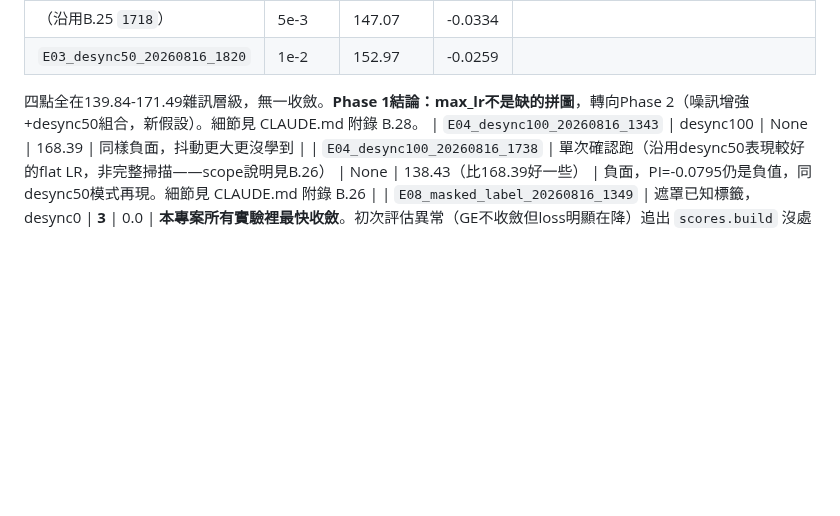
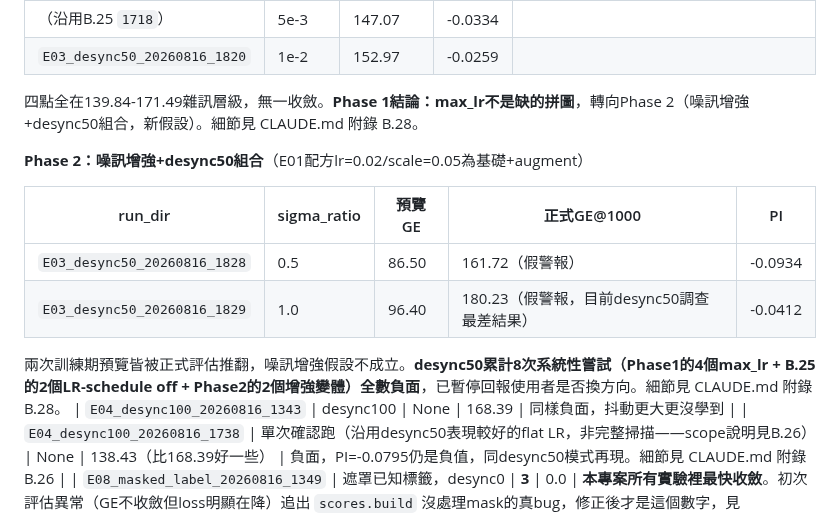
Before and after one commit to YeMiao1026/dlsca-attack-v2, a Markdown page: docs/runs.md, the part around the change. GitHub-like rendering; blank space fills up the shorter version.

```diff
--- a/docs/runs.md
+++ b/docs/runs.md
@@ -49,6 +49,15 @@
 | `E03_desync50_20260816_1820` | 1e-2 | 152.97 | -0.0259 | |
 
 四點全在139.84-171.49雜訊層級，無一收斂。**Phase 1結論：max_lr不是缺的拼圖**，轉向Phase 2（噪訊增強+desync50組合，新假設）。細節見 CLAUDE.md 附錄 B.28。
+
+**Phase 2：噪訊增強+desync50組合**（E01配方lr=0.02/scale=0.05為基礎+augment）
+
+| run_dir | sigma_ratio | 預覽GE | 正式GE@1000 | PI |
+|---|---|---|---|---|
+| `E03_desync50_20260816_1828` | 0.5 | 86.50 | 161.72（假警報） | -0.0934 |
+| `E03_desync50_20260816_1829` | 1.0 | 96.40 | 180.23（假警報，目前desync50調查最差結果） | -0.0412 |
+
+兩次訓練期預覽皆被正式評估推翻，噪訊增強假設不成立。**desync50累計8次系統性嘗試（Phase1的4個max_lr + B.25的2個LR-schedule off + Phase2的2個增強變體）全數負面**，已暫停回報使用者是否換方向。細節見 CLAUDE.md 附錄 B.28。
 | `E04_desync100_20260816_1343` | desync100 | None | 168.39 | 同樣負面，抖動更大更沒學到 |
 | `E04_desync100_20260816_1738` | 單次確認跑（沿用desync50表現較好的flat LR，非完整掃描——scope說明見B.26） | None | 138.43（比168.39好一些） | 負面，PI=-0.0795仍是負值，同desync50模式再現。細節見 CLAUDE.md 附錄 B.26 |
 | `E08_masked_label_20260816_1349` | 遮罩已知標籤，desync0 | **3** | 0.0 | **本專案所有實驗裡最快收斂**。初次評估異常（GE不收斂但loss明顯在降）追出 `scores.build` 沒處理mask的真bug，修正後才是這個數字，見 CLAUDE.md 附錄 B.17 |
```
Also changed, not shown: CLAUDE.md (+11 -0 lines).
